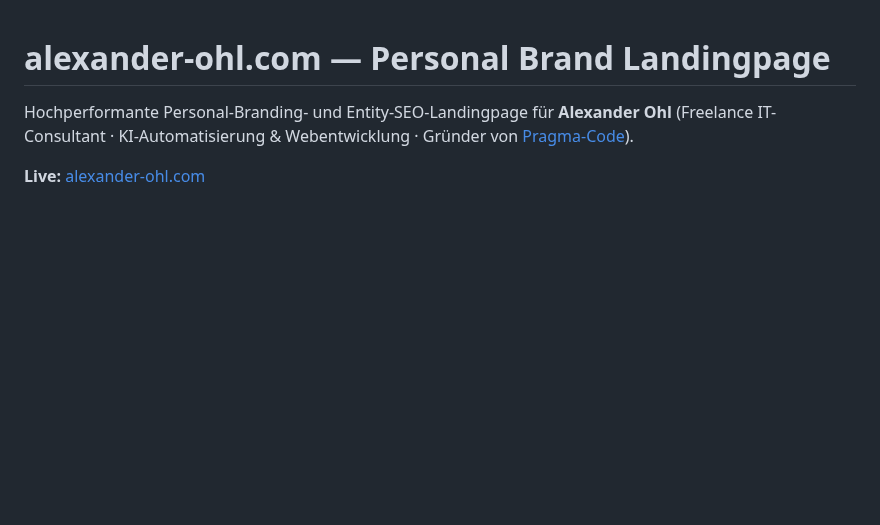
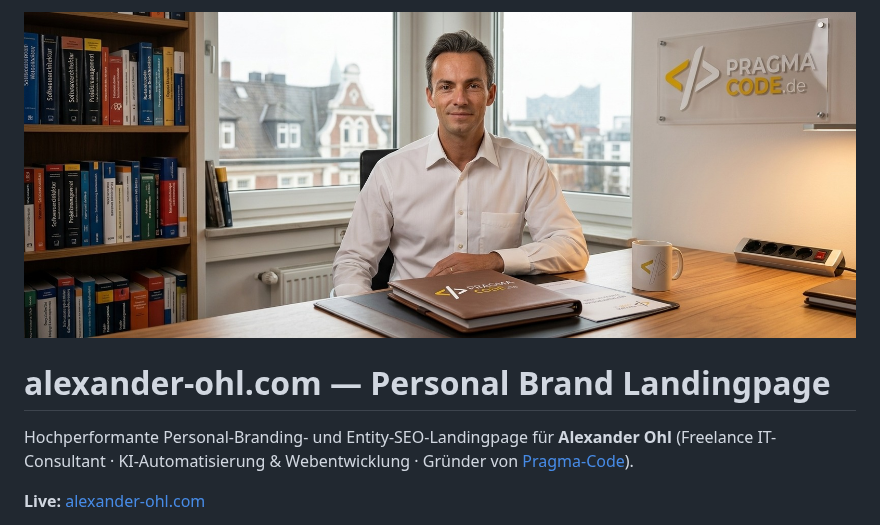
Before and after one commit to aohl1986-ohlcenter/alexander-ohl-landingpage, a Markdown page: README.md, the part around the change. GitHub-like rendering; pictures changed too: banner.jpeg (added); blank space fills up the shorter version.

Commit message:
chore: add banner image and update format

```diff
--- a/README.md
+++ b/README.md
@@ -1,4 +1,7 @@
+![Alexander Ohl in Büro von Pragma Code](./banner.jpeg)
+
 # alexander-ohl.com — Personal Brand Landingpage
+
 
 Hochperformante Personal-Branding- und Entity-SEO-Landingpage für **Alexander Ohl** (Freelance IT-Consultant · KI-Automatisierung & Webentwicklung · Gründer von [Pragma-Code](https://www.pragma-code.de)).
 
```
